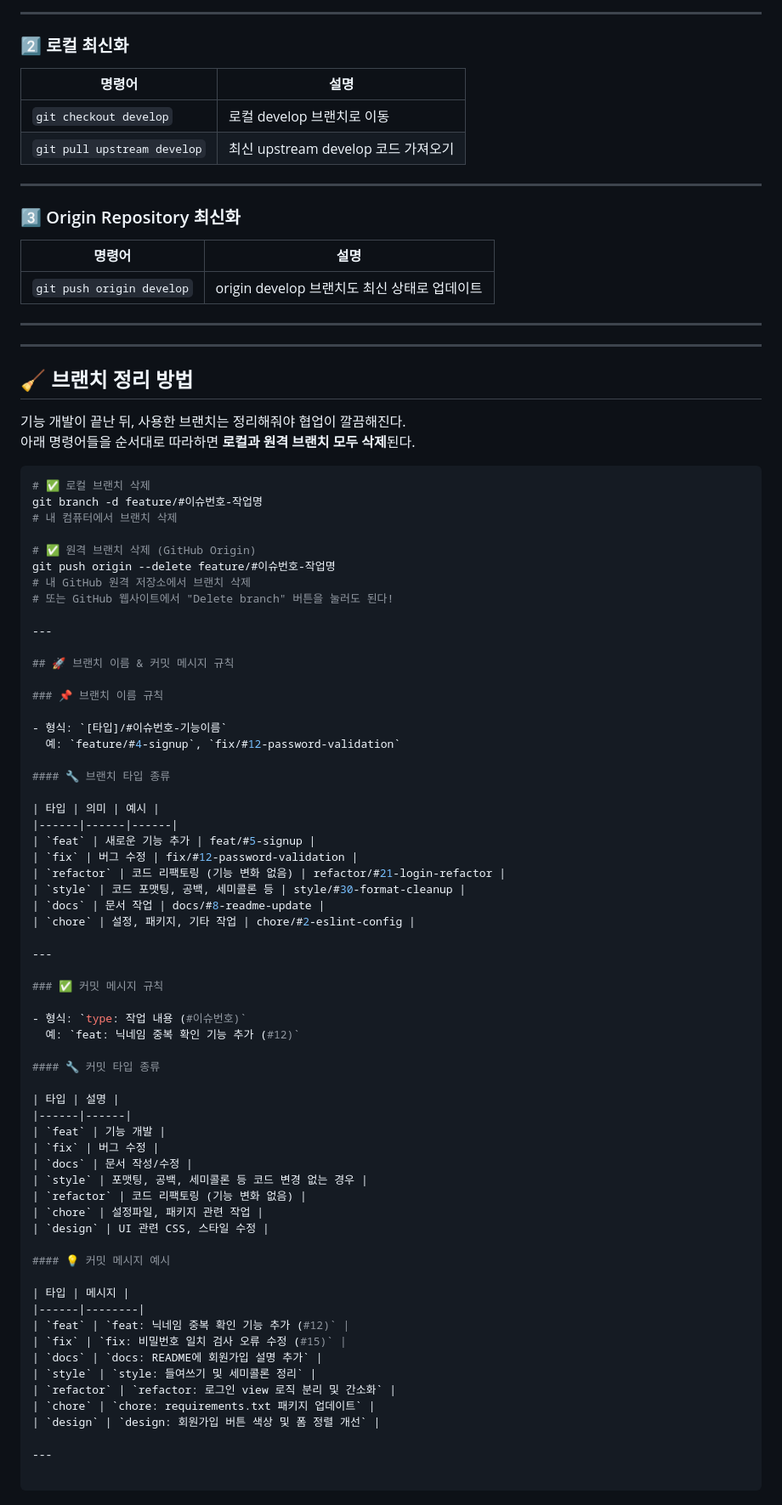
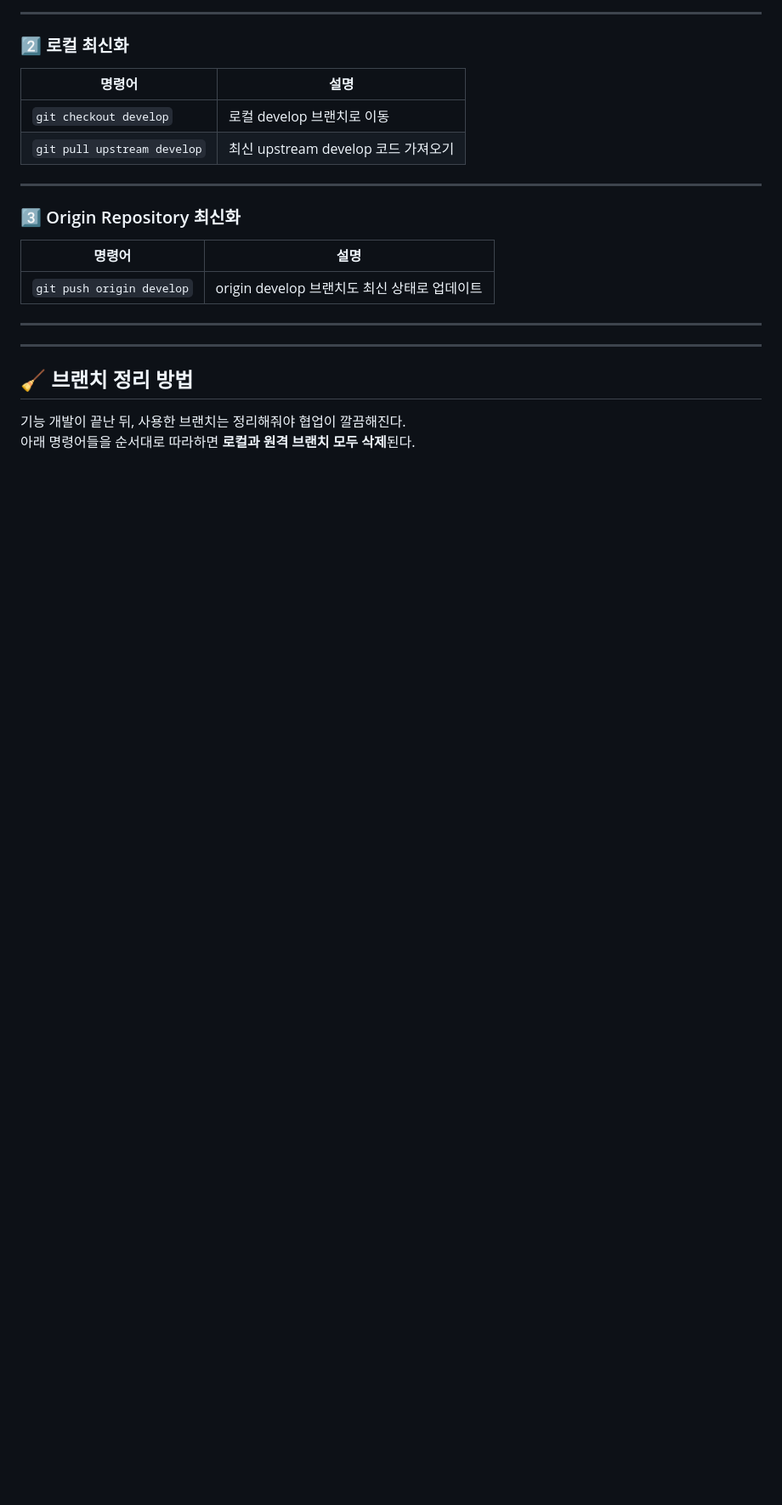
Before and after one commit to LikeLion-at-DGU/2025-simba-6-BeBee, a Markdown page: README.md, the part around the change. Shown: that part at 85% size. GitHub-like rendering; blank space fills up the shorter version.

````diff
--- a/README.md
+++ b/README.md
@@ -112,68 +112,3 @@
 
 기능 개발이 끝난 뒤, 사용한 브랜치는 정리해줘야 협업이 깔끔해진다.
 아래 명령어들을 순서대로 따라하면 **로컬과 원격 브랜치 모두 삭제**된다.
-
-```bash
-# ✅ 로컬 브랜치 삭제
-git branch -d feature/#이슈번호-작업명
-# 내 컴퓨터에서 브랜치 삭제
-
-# ✅ 원격 브랜치 삭제 (GitHub Origin)
-git push origin --delete feature/#이슈번호-작업명
-# 내 GitHub 원격 저장소에서 브랜치 삭제
-# 또는 GitHub 웹사이트에서 "Delete branch" 버튼을 눌러도 된다!
-
----
-
-## 🚀 브랜치 이름 & 커밋 메시지 규칙
-
-### 📌 브랜치 이름 규칙
-
-- 형식: `[타입]/#이슈번호-기능이름`
-  예: `feature/#4-signup`, `fix/#12-password-validation`
-
-#### 🔧 브랜치 타입 종류
-
-| 타입 | 의미 | 예시 |
-|------|------|------|
-| `feat` | 새로운 기능 추가 | feat/#5-signup |
-| `fix` | 버그 수정 | fix/#12-password-validation |
-| `refactor` | 코드 리팩토링 (기능 변화 없음) | refactor/#21-login-refactor |
-| `style` | 코드 포맷팅, 공백, 세미콜론 등 | style/#30-format-cleanup |
-| `docs` | 문서 작업 | docs/#8-readme-update |
-| `chore` | 설정, 패키지, 기타 작업 | chore/#2-eslint-config |
-
----
-
-### ✅ 커밋 메시지 규칙
-
-- 형식: `type: 작업 내용 (#이슈번호)`
-  예: `feat: 닉네임 중복 확인 기능 추가 (#12)`
-
-#### 🔧 커밋 타입 종류
-
-| 타입 | 설명 |
-|------|------|
-| `feat` | 기능 개발 |
-| `fix` | 버그 수정 |
-| `docs` | 문서 작성/수정 |
-| `style` | 포맷팅, 공백, 세미콜론 등 코드 변경 없는 경우 |
-| `refactor` | 코드 리팩토링 (기능 변화 없음) |
-| `chore` | 설정파일, 패키지 관련 작업 |
-| `design` | UI 관련 CSS, 스타일 수정 |
-
-#### 💡 커밋 메시지 예시
-
-| 타입 | 메시지 |
-|------|--------|
-| `feat` | `feat: 닉네임 중복 확인 기능 추가 (#12)` |
-| `fix` | `fix: 비밀번호 일치 검사 오류 수정 (#15)` |
-| `docs` | `docs: README에 회원가입 설명 추가` |
-| `style` | `style: 들여쓰기 및 세미콜론 정리` |
-| `refactor` | `refactor: 로그인 view 로직 분리 및 간소화` |
-| `chore` | `chore: requirements.txt 패키지 업데이트` |
-| `design` | `design: 회원가입 버튼 색상 및 폼 정렬 개선` |
-
----
-
-```
````
